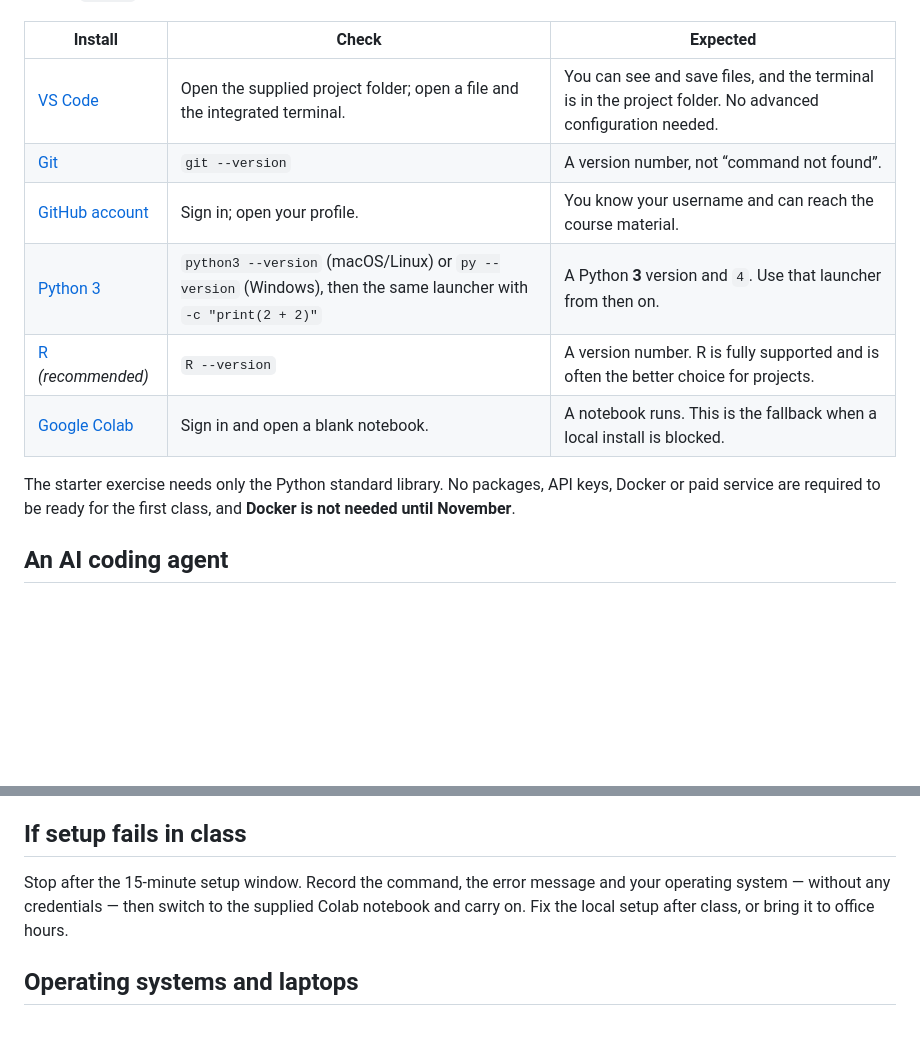
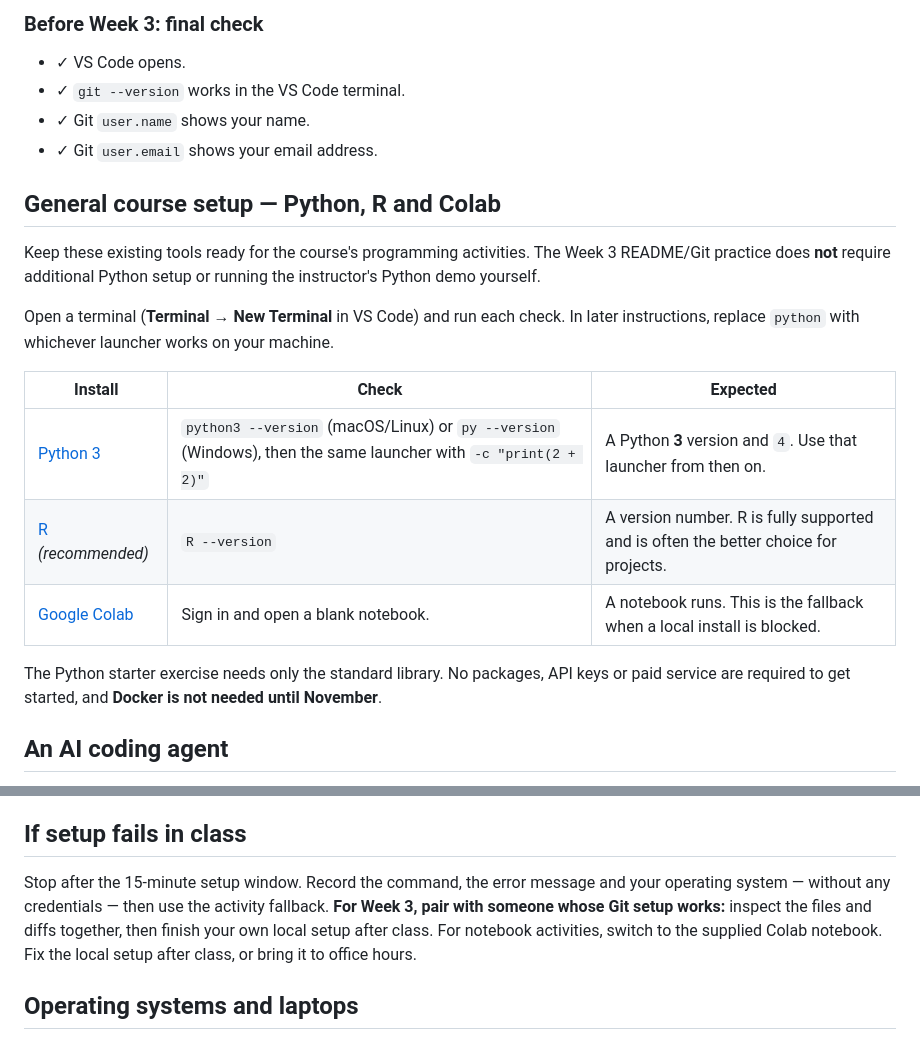
Before and after one commit to samorso/dcm-website, a Markdown page: content/setup.md, 2 parts joined by grey strips. GitHub-like rendering; blank space fills up the shorter version.

```diff
--- a/content/setup.md
+++ b/content/setup.md
@@ -15,16 +102,29 @@ works on your machine.
+### Before Week 3: final check
+
+- ✓ VS Code opens.
+- ✓ `git --version` works in the VS Code terminal.
+- ✓ Git `user.name` shows your name.
+- ✓ Git `user.email` shows your email address.
+
+## General course setup — Python, R and Colab
+
+Keep these existing tools ready for the course's programming activities. The
+Week 3 README/Git practice does **not** require additional Python setup or
+running the instructor's Python demo yourself.
+
+Open a terminal (**Terminal → New Terminal** in VS Code) and run each check.
+In later instructions, replace `python` with whichever launcher works on your
+machine.
 
 | Install | Check | Expected |
 | --- | --- | --- |
-| [VS Code](https://code.visualstudio.com/download) | Open the supplied project folder; open a file and the integrated terminal. | You can see and save files, and the terminal is in the project folder. No advanced configuration needed. |
-| [Git](https://git-scm.com/downloads) | `git --version` | A version number, not “command not found”. |
-| [GitHub account](https://github.com/) | Sign in; open your profile. | You know your username and can reach the course material. |
 | [Python 3](https://www.python.org/downloads/) | `python3 --version` (macOS/Linux) or `py --version` (Windows), then the same launcher with `-c "print(2 + 2)"` | A Python **3** version and `4`. Use that launcher from then on. |
 | [R](https://cran.r-project.org/) *(recommended)* | `R --version` | A version number. R is fully supported and is often the better choice for projects. |
 | [Google Colab](https://colab.research.google.com/) | Sign in and open a blank notebook. | A notebook runs. This is the fallback when a local install is blocked. |
 
 <div class="note">
-The starter exercise needs only the Python standard library. No packages, API
-keys, Docker or paid service are required to be ready for the first class, and
+The Python starter exercise needs only the standard library. No packages, API
+keys or paid service are required to get started, and
 <strong>Docker is not needed until November</strong>.
 </div>
 
@@ -61,9 +161,11 @@ means skipping the learning objective.
 ## If setup fails in class
 
 Stop after the 15-minute setup window. Record the command, the error message and
-your operating system — without any credentials — then switch to the supplied
-Colab notebook and carry on. Fix the local setup after class, or bring it to
-office hours.
+your operating system — without any credentials — then use the activity fallback.
+**For Week 3, pair with someone whose Git setup
+works:** inspect the files and diffs together, then finish your own local setup
+after class. For notebook activities, switch to the supplied Colab notebook.
+Fix the local setup after class, or bring it to office hours.
 
 ## Operating systems and laptops
 
```
Also changed, not shown: other parts of content/setup.md (+95 -8 lines).
